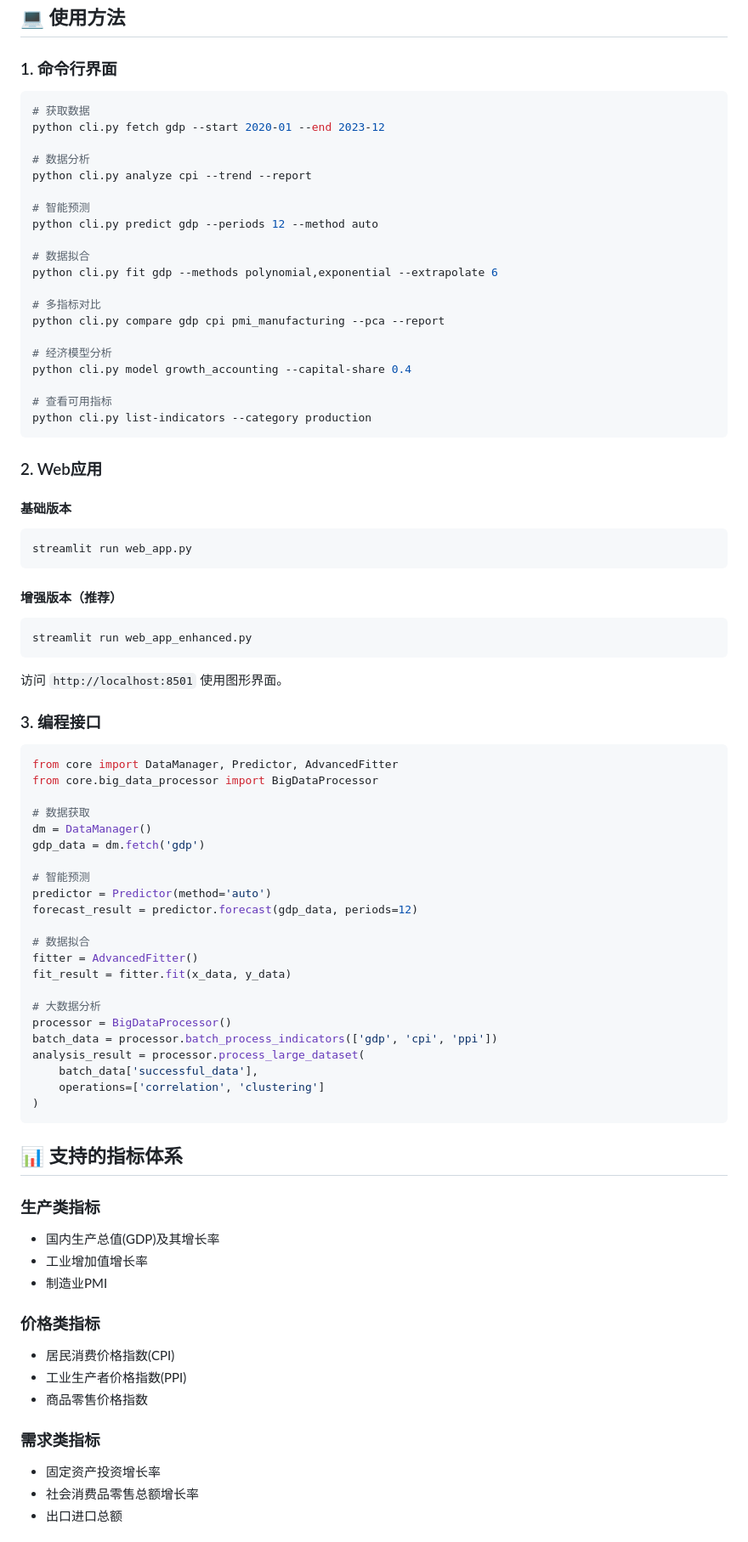
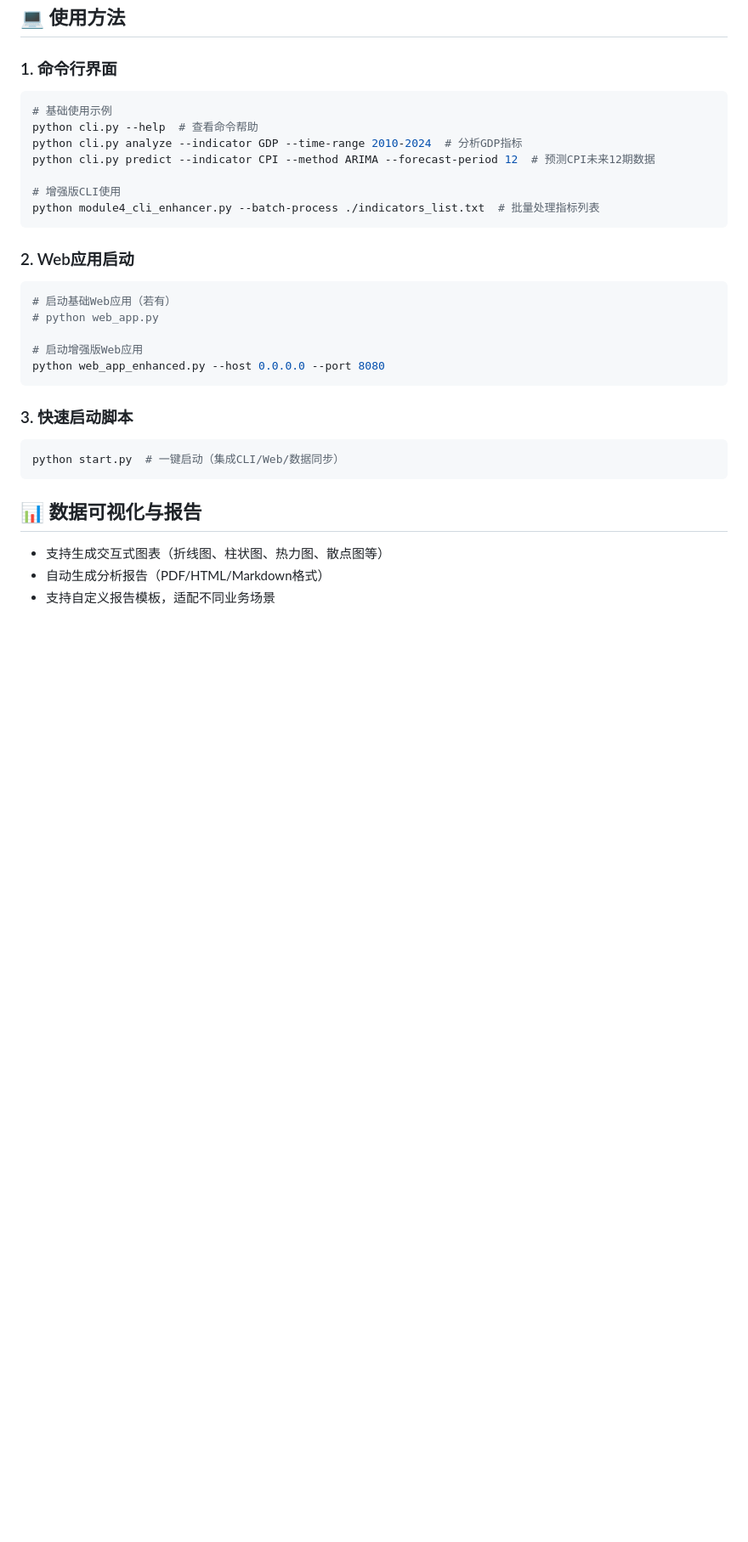
Before and after one commit to badhope/national_stats, a Markdown page: README.md, the part around one of its changes. Shown at 85% size. Drawn GitHub-style; blank space fills up the shorter version.

````diff
--- a/README.md
+++ b/README.md
@@ -98,85 +105,32 @@ Config.big_data.batch_size = 100
 ## 💻 使用方法
 
 ### 1. 命令行界面
+```bash
+# 基础使用示例
+python cli.py --help  # 查看命令帮助
+python cli.py analyze --indicator GDP --time-range 2010-2024  # 分析GDP指标
+python cli.py predict --indicator CPI --method ARIMA --forecast-period 12  # 预测CPI未来12期数据
 
-```bash
-# 获取数据
-python cli.py fetch gdp --start 2020-01 --end 2023-12
-
-# 数据分析
-python cli.py analyze cpi --trend --report
-
-# 智能预测
-python cli.py predict gdp --periods 12 --method auto
-
-# 数据拟合
-python cli.py fit gdp --methods polynomial,exponential --extrapolate 6
-
-# 多指标对比
-python cli.py compare gdp cpi pmi_manufacturing --pca --report
-
-# 经济模型分析
-python cli.py model growth_accounting --capital-share 0.4
-
-# 查看可用指标
-python cli.py list-indicators --category production
+# 增强版CLI使用
+python module4_cli_enhancer.py --batch-process ./indicators_list.txt  # 批量处理指标列表
 ```
 
-### 2. Web应用
+### 2. Web应用启动
+```bash
+# 启动基础Web应用（若有）
+# python web_app.py
 
-#### 基础版本
-```bash
-streamlit run web_app.py
+# 启动增强版Web应用
+python web_app_enhanced.py --host 0.0.0.0 --port 8080
 ```
 
-#### 增强版本（推荐）
+### 3. 快速启动脚本
 ```bash
-streamlit run web_app_enhanced.py
+python start.py  # 一键启动（集成CLI/Web/数据同步）
 ```
 
-访问 `http://localhost:8501` 使用图形界面。
+## 📊 数据可视化与报告
+- 支持生成交互式图表（折线图、柱状图、热力图、散点图等）
+- 自动生成分析报告（PDF/HTML/Markdown格式）
+- 支持自定义报告模板，适配不同业务场景
 
-### 3. 编程接口
-
-```python
-from core import DataManager, Predictor, AdvancedFitter
-from core.big_data_processor import BigDataProcessor
-
-# 数据获取
-dm = DataManager()
-gdp_data = dm.fetch('gdp')
-
-# 智能预测
-predictor = Predictor(method='auto')
-forecast_result = predictor.forecast(gdp_data, periods=12)
-
-# 数据拟合
-fitter = AdvancedFitter()
-fit_result = fitter.fit(x_data, y_data)
-
-# 大数据分析
-processor = BigDataProcessor()
-batch_data = processor.batch_process_indicators(['gdp', 'cpi', 'ppi'])
-analysis_result = processor.process_large_dataset(
-    batch_data['successful_data'],
-    operations=['correlation', 'clustering']
-)
-```
-
-## 📊 支持的指标体系
-
-### 生产类指标
-- 国内生产总值(GDP)及其增长率
-- 工业增加值增长率
-- 制造业PMI
-
-### 价格类指标
-- 居民消费价格指数(CPI)
-- 工业生产者价格指数(PPI)
-- 商品零售价格指数
-
-### 需求类指标
-- 固定资产投资增长率
-- 社会消费品零售总额增长率
-- 出口进口总额
-
````
Also changed, not shown: other parts of README.md (+39 -110 lines).
